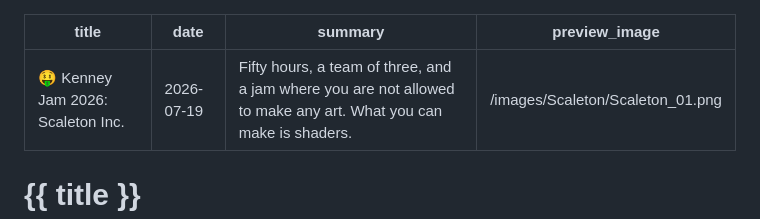
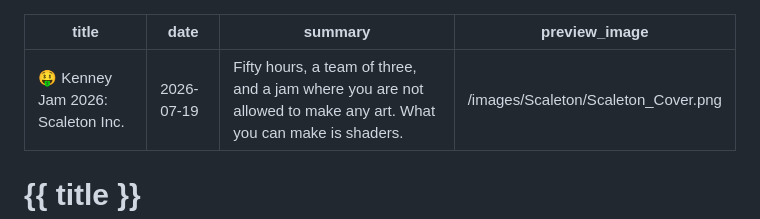
Before and after one commit to Vexury/vexury.github.io, a Markdown page: src/posts/009_KenneyJam2026.md, the part around the change. Drawn GitHub-style.

Commit message:
Change Scaleton post preview image

```diff
--- a/src/posts/009_KenneyJam2026.md
+++ b/src/posts/009_KenneyJam2026.md
@@ -2,7 +2,7 @@
 title: "🤑 Kenney Jam 2026: Scaleton Inc."
 date: 2026-07-19
 summary: "Fifty hours, a team of three, and a jam where you are not allowed to make any art. What you can make is shaders."
-preview_image: /images/Scaleton/Scaleton_01.png
+preview_image: /images/Scaleton/Scaleton_Cover.png
 ---
 
 # {{ title }}
```
